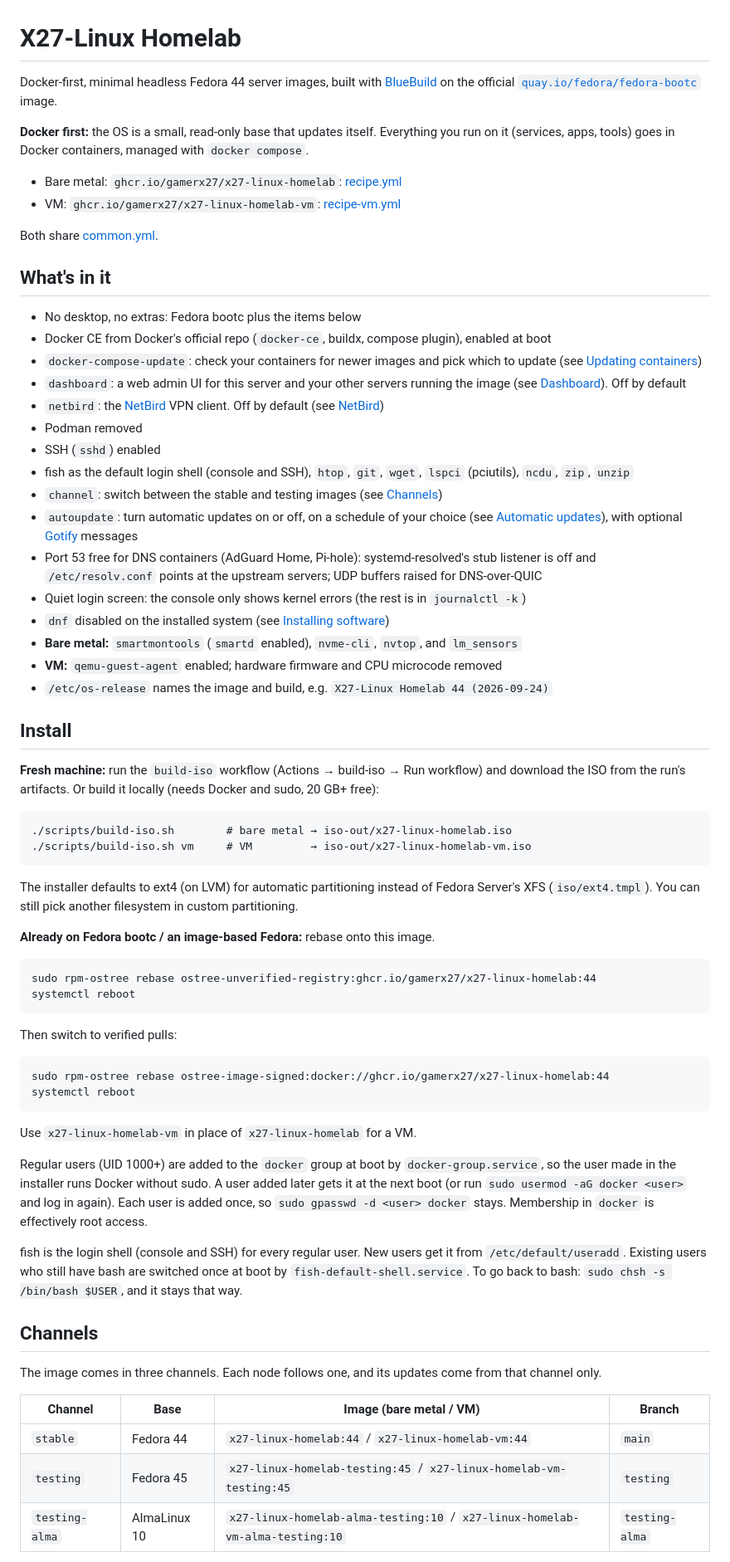
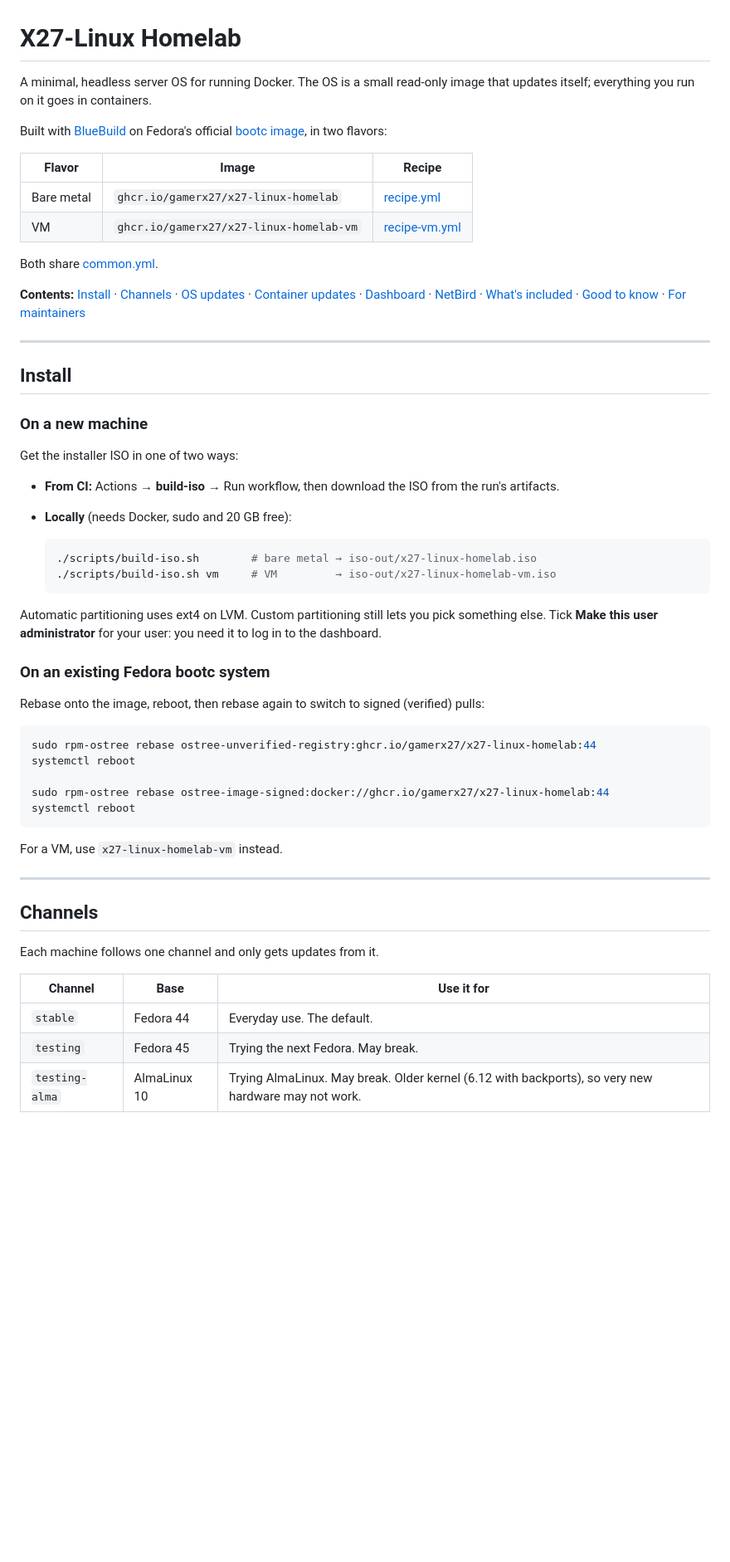
Before and after one commit to GamerX27/X27-Linux-Homelab, a Markdown page: README.md, the part around one of its changes. Shown at 83% size. GitHub-like rendering; blank space fills up the shorter version.

````diff
--- a/README.md
+++ b/README.md
@@ -1,89 +1,67 @@
 # X27-Linux Homelab
 
-Docker-first, minimal headless Fedora 44 server images, built with
-[BlueBuild](https://blue-build.org/) on the official
-[`quay.io/fedora/fedora-bootc`](https://quay.io/repository/fedora/fedora-bootc) image.
+A minimal, headless server OS for running Docker. The OS is a small read-only image that
+updates itself; everything you run on it goes in containers.
 
-**Docker first:** the OS is a small, read-only base that updates itself. Everything you run
-on it (services, apps, tools) goes in Docker containers, managed with `docker compose`.
+Built with [BlueBuild](https://blue-build.org/) on Fedora's official
+[bootc image](https://quay.io/repository/fedora/fedora-bootc), in two flavors:
 
-- Bare metal: `ghcr.io/gamerx27/x27-linux-homelab`: [recipe.yml](recipes/recipe.yml)
-- VM: `ghcr.io/gamerx27/x27-linux-homelab-vm`: [recipe-vm.yml](recipes/recipe-vm.yml)
+| Flavor | Image | Recipe |
+|---|---|---|
+| Bare metal | `ghcr.io/gamerx27/x27-linux-homelab` | [recipe.yml](recipes/recipe.yml) |
+| VM | `ghcr.io/gamerx27/x27-linux-homelab-vm` | [recipe-vm.yml](recipes/recipe-vm.yml) |
 
 Both share [common.yml](recipes/common.yml).
 
-## What's in it
+**Contents:** [Install](#install) · [Channels](#channels) · [OS updates](#os-updates) ·
+[Container updates](#container-updates) · [Dashboard](#dashboard) · [NetBird](#netbird) ·
+[What's included](#whats-included) · [Good to know](#good-to-know) ·
+[For maintainers](#for-maintainers)
 
-- No desktop, no extras: Fedora bootc plus the items below
-- Docker CE from Docker's official repo (`docker-ce`, buildx, compose plugin), enabled at boot
-- `docker-compose-update`: check your containers for newer images and pick which to update (see
-  [Updating containers](#updating-containers))
-- `dashboard`: a web admin UI for this server and your other servers running the image (see
-  [Dashboard](#dashboard)). Off by default
-- `netbird`: the [NetBird](https://netbird.io) VPN client. Off by default (see [NetBird](#netbird))
-- Podman removed
-- SSH (`sshd`) enabled
-- fish as the default login shell (console and SSH), `htop`, `git`, `wget`, `lspci` (pciutils), `ncdu`, `zip`, `unzip`
-- `channel`: switch between the stable and testing images (see [Channels](#channels))
-- `autoupdate`: turn automatic updates on or off, on a schedule of your choice (see
-  [Automatic updates](#automatic-updates)), with optional [Gotify](https://gotify.net) messages
-- Port 53 free for DNS containers (AdGuard Home, Pi-hole): systemd-resolved's stub
-  listener is off and `/etc/resolv.conf` points at the upstream servers; UDP buffers raised
-  for DNS-over-QUIC
-- Quiet login screen: the console only shows kernel errors (the rest is in `journalctl -k`)
-- `dnf` disabled on the installed system (see [Installing software](#installing-software))
-- **Bare metal:** `smartmontools` (`smartd` enabled), `nvme-cli`, `nvtop`, and `lm_sensors`
-- **VM:** `qemu-guest-agent` enabled; hardware firmware and CPU microcode removed
-- `/etc/os-release` names the image and build, e.g. `X27-Linux Homelab 44 (2026-09-24)`
+---
 
 ## Install
 
-**Fresh machine:** run the `build-iso` workflow (Actions → build-iso → Run workflow) and
-download the ISO from the run's artifacts. Or build it locally (needs Docker and sudo,
-20 GB+ free):
+### On a new machine
 
-```
-./scripts/build-iso.sh        # bare metal → iso-out/x27-linux-homelab.iso
-./scripts/build-iso.sh vm     # VM         → iso-out/x27-linux-homelab-vm.iso
-```
+Get the installer ISO in one of two ways:
 
-The installer defaults to ext4 (on LVM) for automatic partitioning instead of Fedora Server's
-XFS (`iso/ext4.tmpl`). You can still pick another filesystem in custom partitioning.
+- **From CI:** Actions → **build-iso** → Run workflow, then download the ISO from the run's
+  artifacts.
+- **Locally** (needs Docker, sudo and 20 GB free):
 
-**Already on Fedora bootc / an image-based Fedora:** rebase onto this image.
+  ```sh
+  ./scripts/build-iso.sh        # bare metal → iso-out/x27-linux-homelab.iso
+  ./scripts/build-iso.sh vm     # VM         → iso-out/x27-linux-homelab-vm.iso
+  ```
 
-```
+Automatic partitioning uses ext4 on LVM. Custom partitioning still lets you pick something
+else. Tick **Make this user administrator** for your user: you need it to log in to the
+dashboard.
+
+### On an existing Fedora bootc system
+
+Rebase onto the image, reboot, then rebase again to switch to signed (verified) pulls:
+
+```sh
 sudo rpm-ostree rebase ostree-unverified-registry:ghcr.io/gamerx27/x27-linux-homelab:44
 systemctl reboot
-```
 
-Then switch to verified pulls:
-
-```
 sudo rpm-ostree rebase ostree-image-signed:docker://ghcr.io/gamerx27/x27-linux-homelab:44
 systemctl reboot
 ```
 
-Use `x27-linux-homelab-vm` in place of `x27-linux-homelab` for a VM.
+For a VM, use `x27-linux-homelab-vm` instead.
 
-Regular users (UID 1000+) are added to the `docker` group at boot by `docker-group.service`,
-so the user made in the installer runs Docker without sudo. A user added later gets it at the
-next boot (or run `sudo usermod -aG docker <user>` and log in again). Each user is added once,
-so `sudo gpasswd -d <user> docker` stays. Membership in `docker` is effectively root access.
-
-fish is the login shell (console and SSH) for every regular user. New users get it from
-`/etc/default/useradd`. Existing users who still have bash are switched once at boot by
-`fish-default-shell.service`. To go back to bash: `sudo chsh -s /bin/bash $USER`, and it stays
-that way.
+---
 
 ## Channels
 
-The image comes in three channels. Each node follows one, and its updates come from that
-channel only.
+Each machine follows one channel and only gets updates from it.
 
-| Channel | Base | Image (bare metal / VM) | Branch |
-|---|---|---|---|
-| `stable` | Fedora 44 | `x27-linux-homelab:44` / `x27-linux-homelab-vm:44` | `main` |
-| `testing` | Fedora 45 | `x27-linux-homelab-testing:45` / `x27-linux-homelab-vm-testing:45` | `testing` |
-| `testing-alma` | AlmaLinux 10 | `x27-linux-homelab-alma-testing:10` / `x27-linux-homelab-vm-alma-testing:10` | `testing-alma` |
+| Channel | Base | Use it for |
+|---|---|---|
+| `stable` | Fedora 44 | Everyday use. The default. |
+| `testing` | Fedora 45 | Trying the next Fedora. May break. |
+| `testing-alma` | AlmaLinux 10 | Trying AlmaLinux. May break. Older kernel (6.12 with backports), so very new hardware may not work. |
 
````
Also changed, not shown: other parts of README.md (+237 -224 lines).
